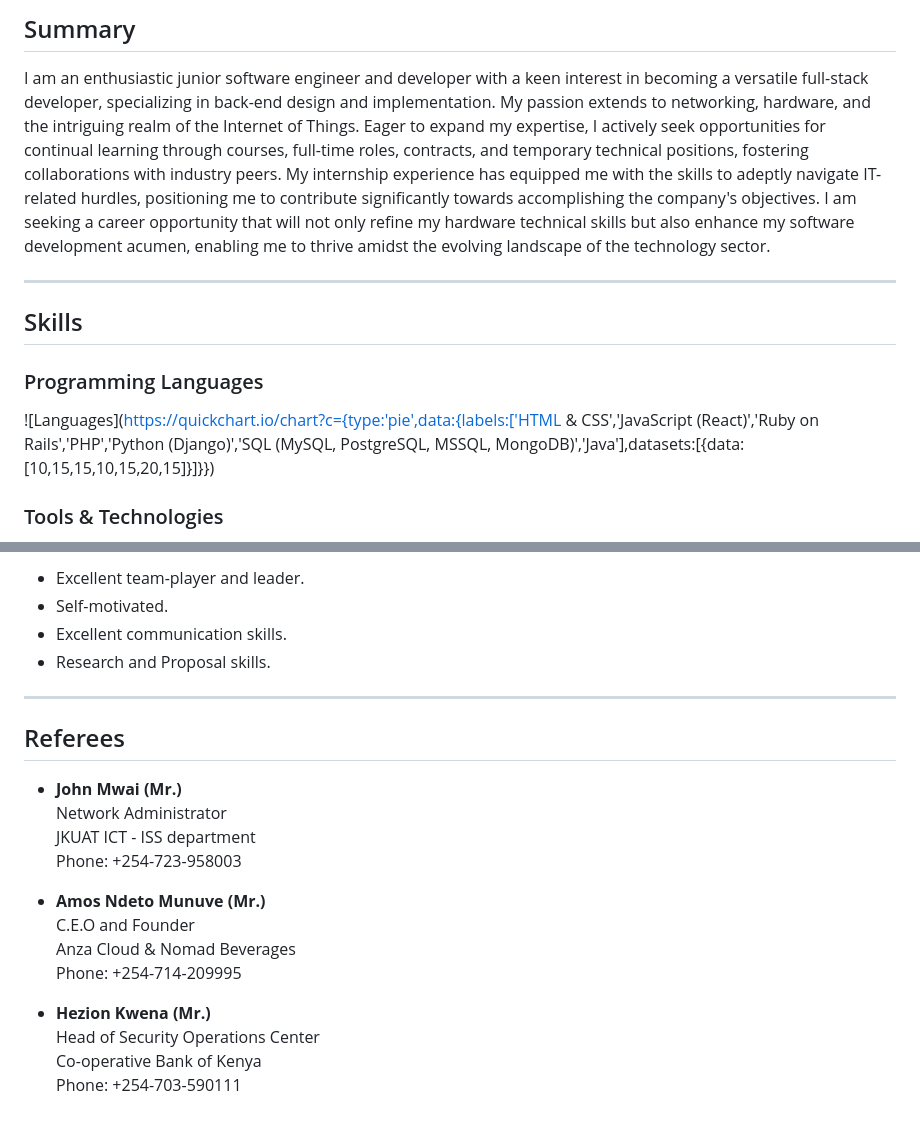
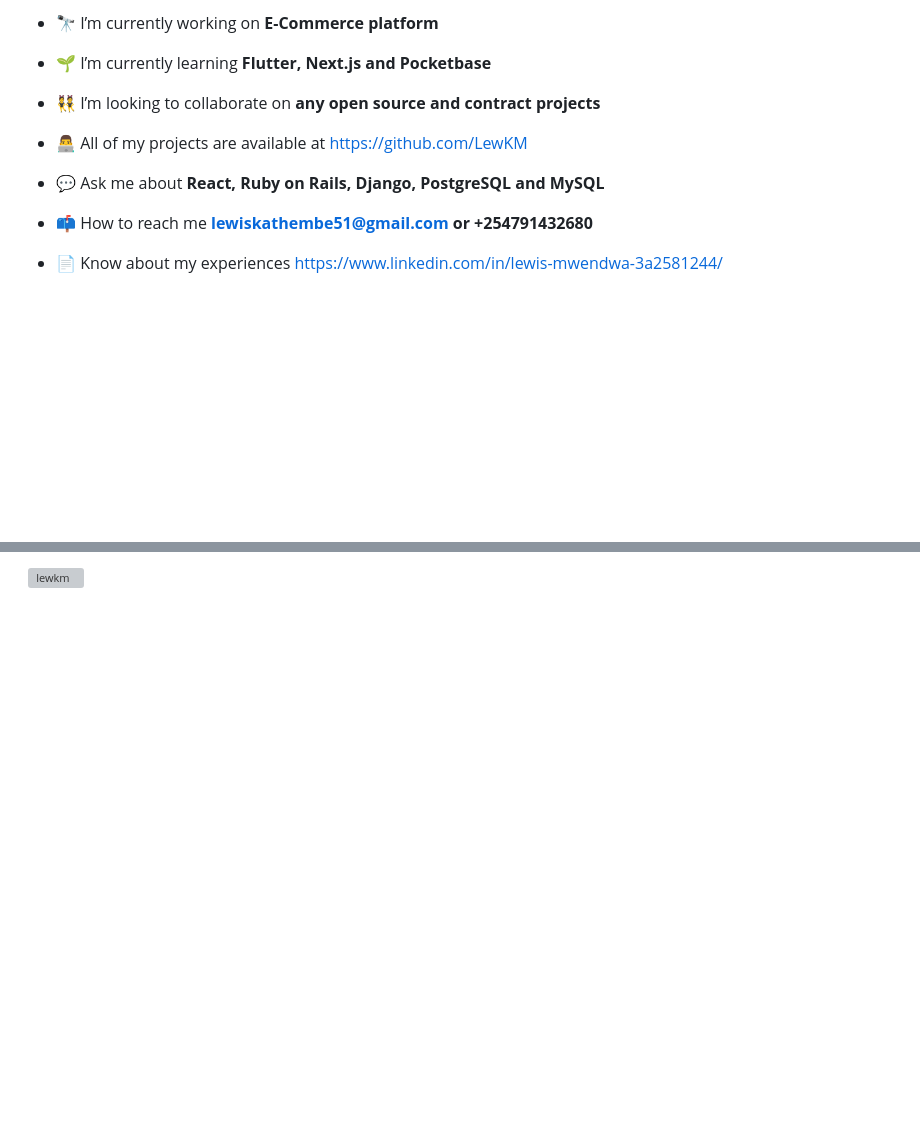
Before and after one commit to LewKM/LewKM, a Markdown page: README.md, 2 parts joined by grey strips. GitHub-like rendering; blank space fills up the shorter version; grey boxes are pictures that could not be loaded.

```diff
--- a/README.md
+++ b/README.md
@@ -10,15 +7,15 @@
 
-## Summary
+- 🔭 I’m currently working on **E-Commerce platform**
 
-I am an enthusiastic junior software engineer and developer with a keen interest in becoming a versatile full-stack developer, specializing in back-end design and implementation. My passion extends to networking, hardware, and the intriguing realm of the Internet of Things. Eager to expand my expertise, I actively seek opportunities for continual learning through courses, full-time roles, contracts, and temporary technical positions, fostering collaborations with industry peers. My internship experience has equipped me with the skills to adeptly navigate IT-related hurdles, positioning me to contribute significantly towards accomplishing the company's objectives. I am seeking a career opportunity that will not only refine my hardware technical skills but also enhance my software development acumen, enabling me to thrive amidst the evolving landscape of the technology sector.
+- 🌱 I’m currently learning **Flutter, Next.js and Pocketbase**
 
----
+- 👯 I’m looking to collaborate on **any open source and contract projects**
 
-## Skills
+- 👨‍💻 All of my projects are available at [https://github.com/LewKM](https://github.com/LewKM)
 
-### Programming Languages
+- 💬 Ask me about **React, Ruby on Rails, Django, PostgreSQL and MySQL**
 
-![Languages](<https://quickchart.io/chart?c={type:'pie',data:{labels:['HTML> & CSS','JavaScript (React)','Ruby on Rails','PHP','Python (Django)','SQL (MySQL, PostgreSQL, MSSQL, MongoDB)','Java'],datasets:[{data:[10,15,15,10,15,20,15]}]}})
+- 📫 How to reach me **lewiskathembe51@gmail.com or +254791432680**
 
-### Tools & Technologies
+- 📄 Know about my experiences [https://www.linkedin.com/in/lewis-mwendwa-3a2581244/](https://www.linkedin.com/in/lewis-mwendwa-3a2581244/)
 
@@ -126,23 +40 @@ Second Class (Lower Division)
-- Excellent team-player and leader.
-- Self-motivated.
-- Excellent communication skills.
-- Research and Proposal skills.
-
----
-
-## Referees
-
-- **John Mwai (Mr.)**
-  Network Administrator
-  JKUAT ICT - ISS department
-  Phone: +254-723-958003
-
-- **Amos Ndeto Munuve (Mr.)**
-  C.E.O and Founder
-  Anza Cloud & Nomad Beverages
-  Phone: +254-714-209995
-
-- **Hezion Kwena (Mr.)**
-  Head of Security Operations Center
-  Co-operative Bank of Kenya
-  Phone: +254-703-590111
+<p>&nbsp;<img align="center" src="https://github-readme-stats.vercel.app/api?username=lewkm&show_icons=true&locale=en" alt="lewkm" /></p>
```
Also changed, not shown: other parts of README.md (+17 -103 lines).
